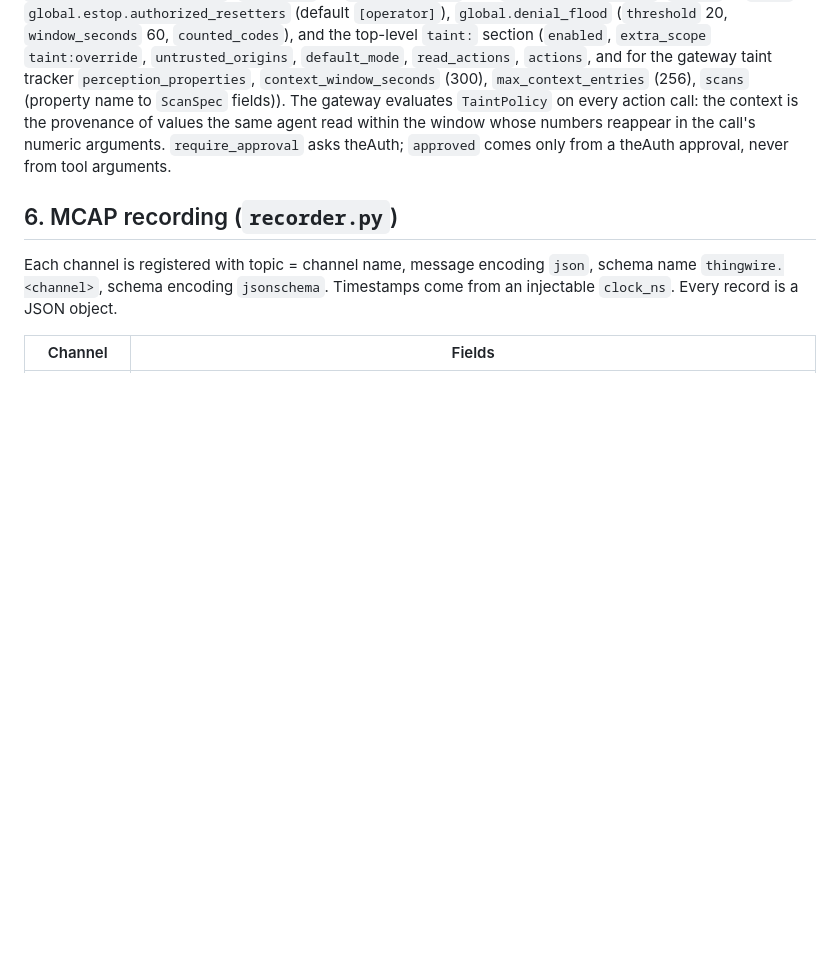
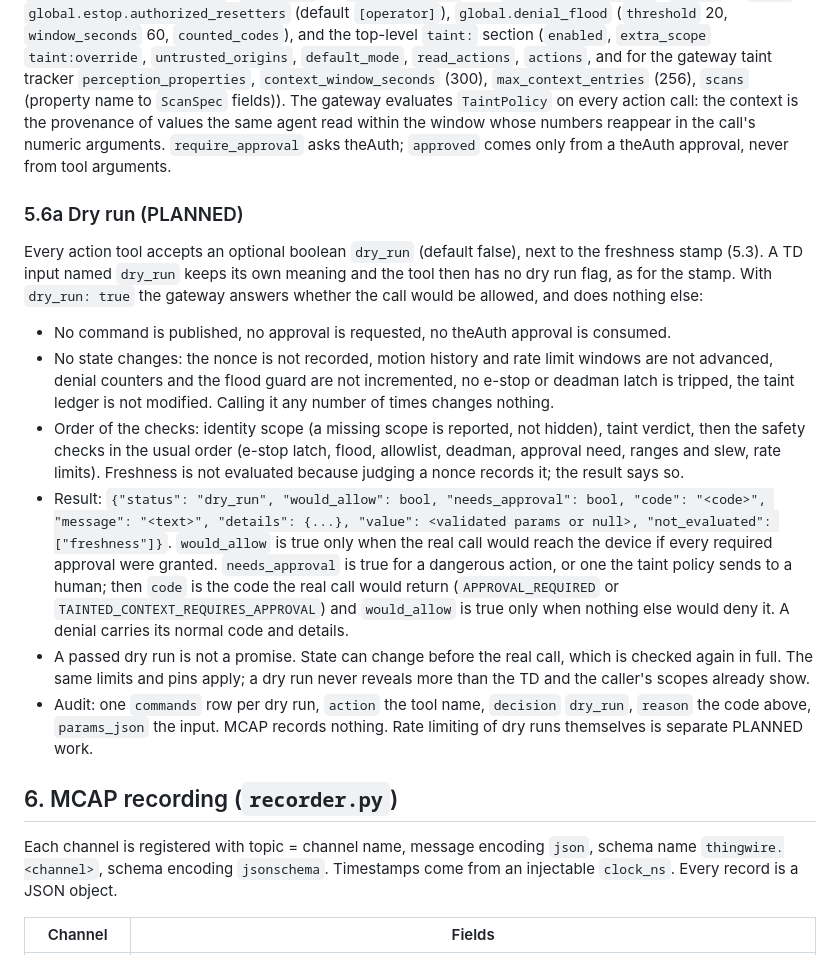
Before and after one commit to thingwire-dev/thingwire, a Markdown page: docs/contracts.md, the part around the change. Rendered like a GitHub page; blank space fills up the shorter version.

Commit message:
docs: specify dry run for action tools

```diff
--- a/docs/contracts.md
+++ b/docs/contracts.md
@@ -506,6 +506,35 @@ the context is the provenance of values the same agent read within the window wh
 reappear in the call's numeric arguments. `require_approval` asks theAuth; `approved` comes only
 from a theAuth approval, never from tool arguments.
 
+### 5.6a Dry run (PLANNED)
+
+Every action tool accepts an optional boolean `dry_run` (default false), next to the freshness
+stamp (5.3). A TD input named `dry_run` keeps its own meaning and the tool then has no dry run
+flag, as for the stamp. With `dry_run: true` the gateway answers whether the call would be
+allowed, and does nothing else:
+
+- No command is published, no approval is requested, no theAuth approval is consumed.
+- No state changes: the nonce is not recorded, motion history and rate limit windows are not
+  advanced, denial counters and the flood guard are not incremented, no e-stop or deadman latch
+  is tripped, the taint ledger is not modified. Calling it any number of times changes nothing.
+- Order of the checks: identity scope (a missing scope is reported, not hidden), taint verdict,
+  then the safety checks in the usual order (e-stop latch, flood, allowlist, deadman, approval
+  need, ranges and slew, rate limits). Freshness is not evaluated because judging a nonce
+  records it; the result says so.
+- Result: `{"status": "dry_run", "would_allow": bool, "needs_approval": bool, "code": "<code>",
+  "message": "<text>", "details": {...}, "value": <validated params or null>,
+  "not_evaluated": ["freshness"]}`. `would_allow` is true only when the real call would reach the
+  device if every required approval were granted. `needs_approval` is true for a dangerous action,
+  or one the taint policy sends to a human; then `code` is the code the real call would return
+  (`APPROVAL_REQUIRED` or `TAINTED_CONTEXT_REQUIRES_APPROVAL`) and `would_allow` is true only when
+  nothing else would deny it. A denial carries its normal code and details.
+- A passed dry run is not a promise. State can change before the real call, which is checked
+  again in full. The same limits and pins apply; a dry run never reveals more than the TD and the
+  caller's scopes already show.
+- Audit: one `commands` row per dry run, `action` the tool name, `decision` `dry_run`, `reason`
+  the code above, `params_json` the input. MCAP records nothing. Rate limiting of dry runs
+  themselves is separate PLANNED work.
+
 ## 6. MCAP recording (`recorder.py`)
 
 Each channel is registered with topic = channel name, message encoding `json`, schema name
```
